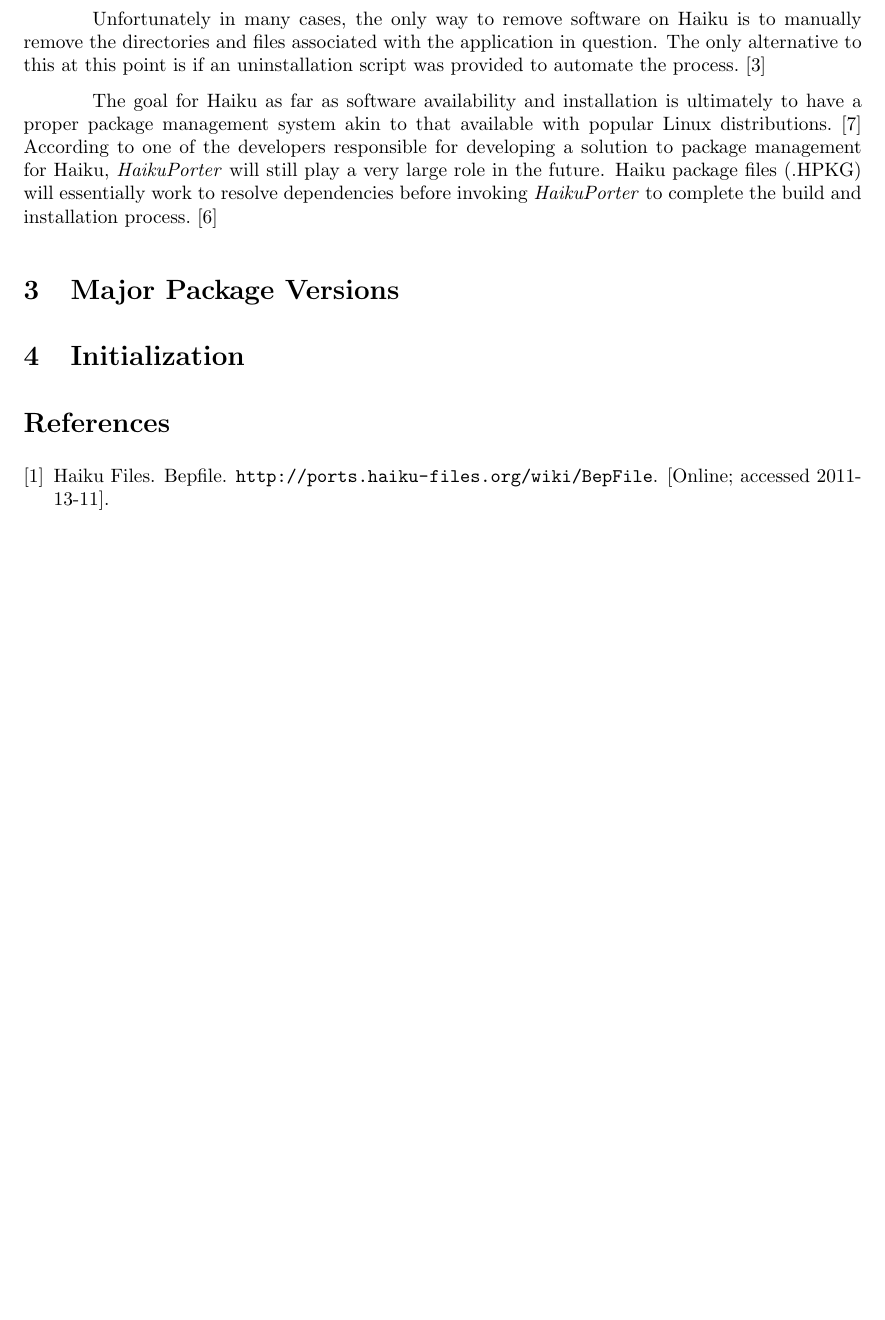
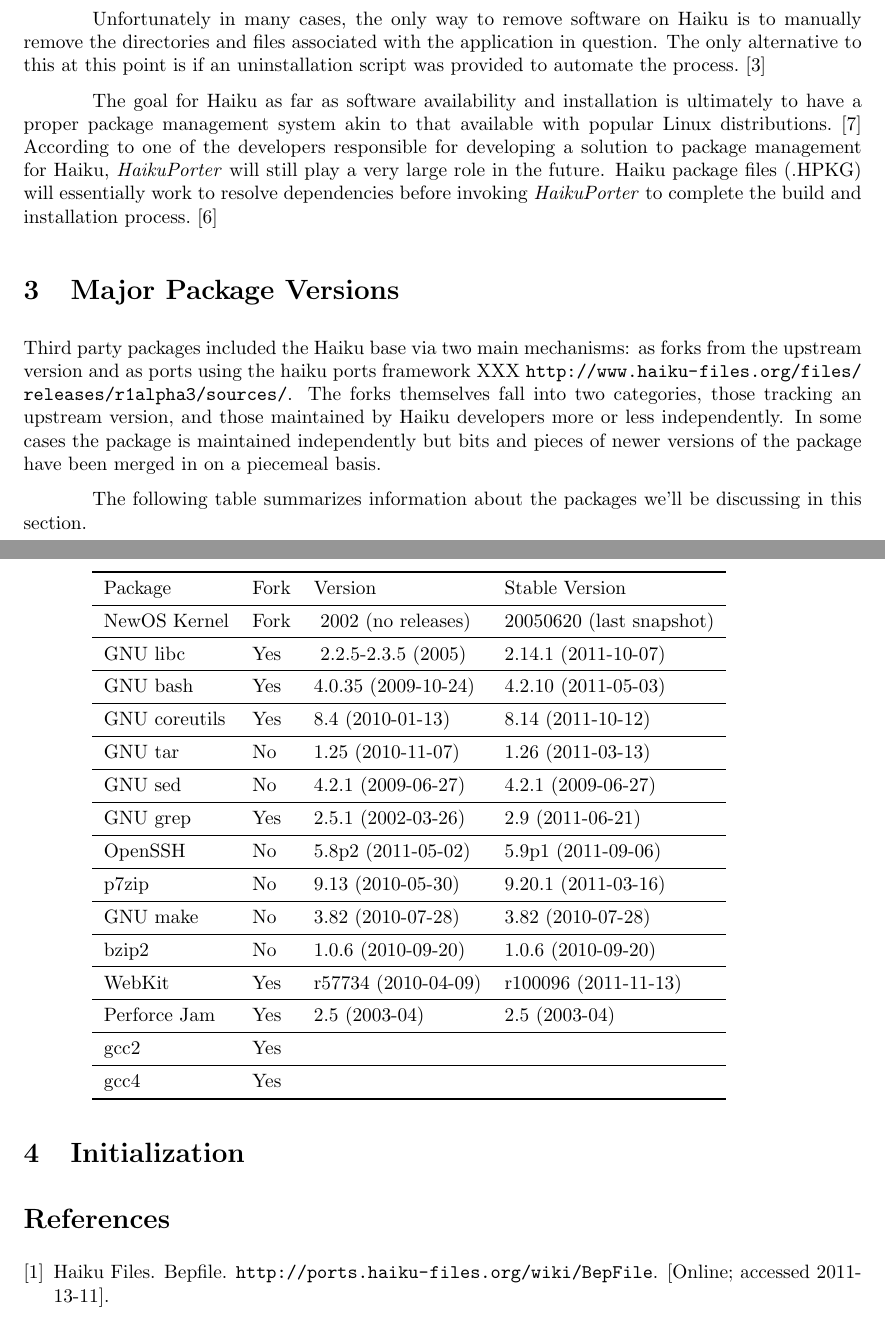
Before and after one commit to nhoda/Haiku-OS-Report-2, a LaTeX document (haiku-2.tex): part of page 2 of 3 before the commit and two parts of pages 2 and 3 of 4 after it, the two joined at a grey line, cut so that both start at the same text, the shorter picture padded with empty space. Compiled offline with pdfLaTeX.

Commit message:
-added a table

```diff
--- a/haiku-2.tex
+++ b/haiku-2.tex
@@ -8,6 +8,7 @@
 \usepackage{url}
 \usepackage{graphicx}
 \usepackage{subfig}
+\usepackage{booktabs}
 
 % Page setup
 % Shamelessly stolen from Pat Morin's Open Data Structures
@@ -54,6 +55,55 @@
 
 \section{Major Package Versions}
 
+Third party packages included the Haiku base via two main mechanisms:
+as forks from the upstream version and as ports using the haiku ports
+framework
+XXX \url{http://www.haiku-files.org/files/releases/r1alpha3/sources/}.
+The forks themselves fall into two categories, those tracking an
+upstream version, and those maintained by Haiku developers more or
+less independently.  In some cases the package is maintained
+independently but bits and pieces of newer versions of the package
+have been merged in on a piecemeal basis.
+
+The following table summarizes information about the packages we'll be
+discussing in this section.
+
+\begin{tabular}{l l l l}
+\toprule
+Package & Fork & Version & Stable Version \\
+\midrule
+NewOS Kernel & Fork & ~2002 (no releases) & 20050620 (last snapshot) \\
+\midrule
+GNU libc & Yes & ~2.2.5-2.3.5 (2005) & 2.14.1 (2011-10-07) \\
+\midrule
+GNU bash & Yes & 4.0.35 (2009-10-24) & 4.2.10 (2011-05-03) \\
+\midrule
+GNU coreutils & Yes & 8.4 (2010-01-13) & 8.14 (2011-10-12) \\
+\midrule
+GNU tar & No & 1.25 (2010-11-07) & 1.26 (2011-03-13) \\
+\midrule
+GNU sed & No & 4.2.1 (2009-06-27) & 4.2.1 (2009-06-27) \\
+\midrule
+GNU grep & Yes & 2.5.1 (2002-03-26) & 2.9 (2011-06-21) \\
+\midrule
+OpenSSH & No & 5.8p2 (2011-05-02) & 5.9p1 (2011-09-06) \\
+\midrule
+p7zip & No & 9.13 (2010-05-30) & 9.20.1 (2011-03-16) \\
+\midrule
+GNU make & No & 3.82 (2010-07-28) & 3.82 (2010-07-28) \\
+\midrule
+bzip2 & No & 1.0.6 (2010-09-20) & 1.0.6 (2010-09-20) \\
+\midrule
+WebKit & Yes & r57734 (2010-04-09) & r100096 (2011-11-13) \\
+\midrule
+Perforce Jam & Yes & 2.5 (2003-04) & 2.5 (2003-04) \\
+\midrule
+gcc2 & Yes &  &  \\
+\midrule
+gcc4 & Yes &  &  \\
+\bottomrule
+\end{tabular}
+
 \section{Initialization}
 
 \bibliography{haiku-2}{}
```
